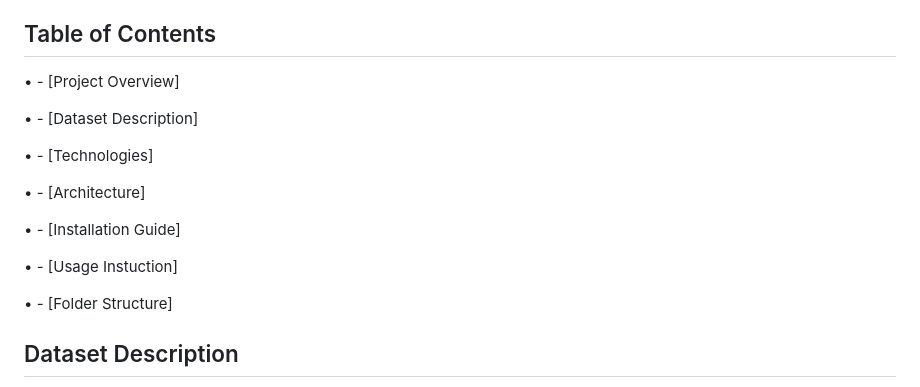
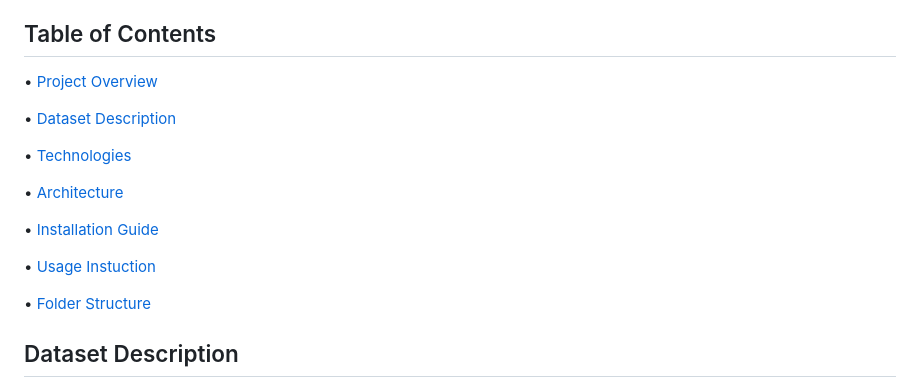
Before and after one commit to Sakura-hack01/Agriculture-Yield-Prediction-Model, a Markdown page: README.md, the part around the change. GitHub-like rendering.

```diff
--- a/README.md
+++ b/README.md
@@ -9,19 +9,19 @@ This helps to assist farmers, agronomists, and policymakers in decision-making a
 
 ## Table of Contents
 
-• - [Project Overview]
+• [Project Overview](#project-overview)
 
-• - [Dataset Description]
+• [Dataset Description](#dataset-description)
 
-• - [Technologies]
+• [Technologies](#technologies)
 
-• - [Architecture]
+• [Architecture](#architecture)
 
-• - [Installation Guide]
+• [Installation Guide](#installation-guide)
 
-• - [Usage Instuction]
+• [Usage Instuction](#usage-instruction)
 
-• - [Folder Structure]
+• [Folder Structure](#folder-structure)
 
 
 ## Dataset Description
```
